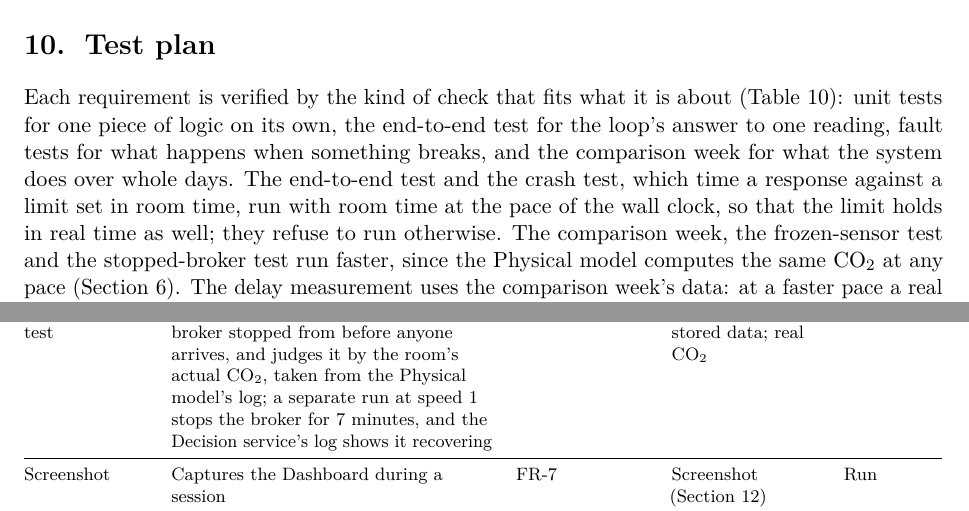
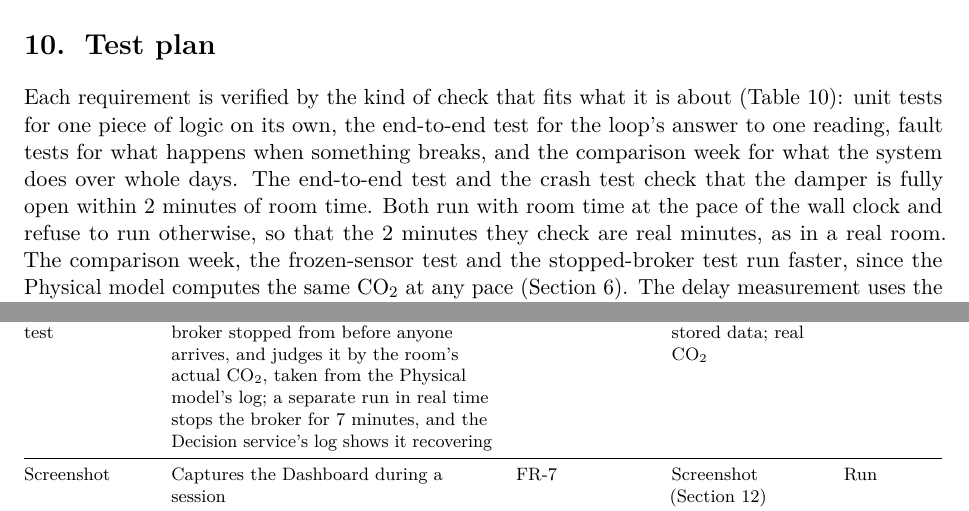
Before and after one commit to OscarEngelmark/smart-ventilation, a LaTeX document (latex/report/report.tex): two parts of pages 19 and 20 of 26, joined at a grey line, cut so that both start at the same text. Compiled offline with pdfLaTeX.

Commit message:
Say plainly what two tests check in Section 10
Rewrite the sentence in latex/report/report.tex on the end-to-end and
crash tests and why they run in real time, and describe the 7-minute
broker run as in real time.

```diff
--- a/latex/report/report.tex
+++ b/latex/report/report.tex
@@ -1339,9 +1339,10 @@ about (Table~\ref{tab:tests}): unit tests for one piece of logic on its
 own, the end-to-end test for the loop's answer to one reading, fault
 tests for what happens when something breaks, and the comparison week
 for what the system does over whole days. The end-to-end test and the
-crash test, which time a response against a limit set in room time, run
-with room time at the pace of the wall clock, so that the limit holds in
-real time as well; they refuse to run otherwise. The comparison week, the
+crash test check that the damper is fully open within 2~minutes of room
+time. Both run with room time at the pace of the wall clock and refuse to
+run otherwise, so that the 2~minutes they check are real minutes, as in
+a real room. The comparison week, the
 frozen-sensor test and the stopped-broker test run faster, since the
 Physical model computes the same CO₂ at any pace
 (Section~\ref{sec:simulation}). The delay measurement uses the comparison
@@ -1406,7 +1407,7 @@ actual CO₂, taken from the Physical model's log
 \midrule
 Stopped-broker test & Runs one weekday with the Message broker stopped
 from before anyone arrives, and judges it by the room's actual CO₂,
-taken from the Physical model's log; a separate run at speed 1 stops
+taken from the Physical model's log; a separate run in real time stops
 the broker for 7~minutes, and the Decision service's log shows it
 recovering
 & \req{NFR-3} & Test output; stored data; real CO₂ & Run \\
```
